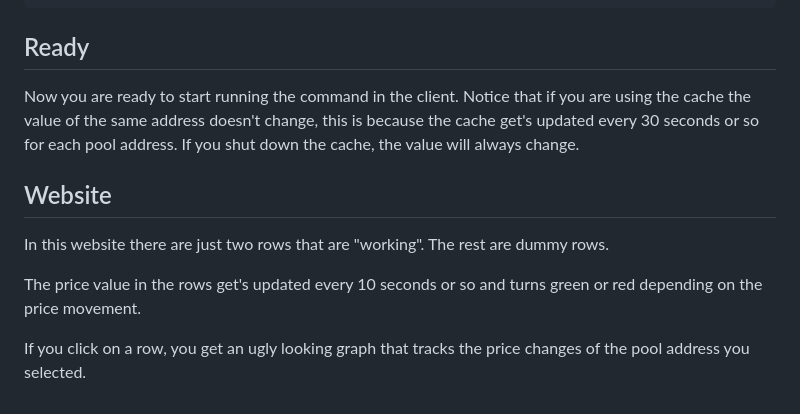
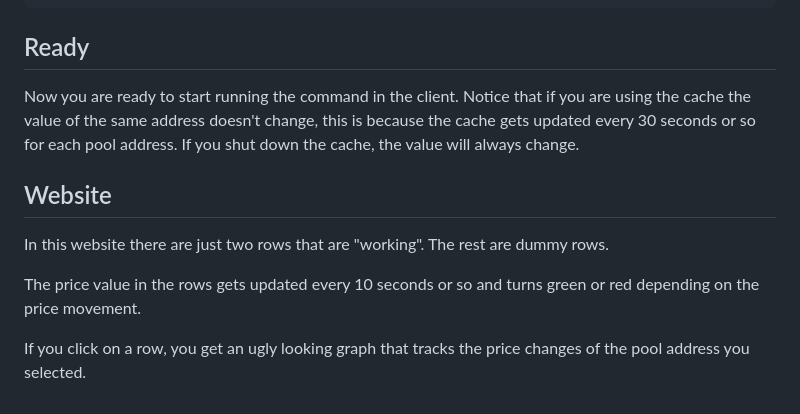
Before and after one commit to martinsander00/blockcache, a Markdown page: README.md, the part around the change. Rendered like a GitHub page.

```diff
--- a/README.md
+++ b/README.md
@@ -144,12 +144,12 @@ cargo build
 
 ## Ready
 
-Now you are ready to start running the <get vol> command in the client. Notice that if you are using the cache the value of the same address doesn't change, this is because the cache get's updated every 30 seconds or so for each pool address. If you shut down the cache, the value will always change.
+Now you are ready to start running the <get vol> command in the client. Notice that if you are using the cache the value of the same address doesn't change, this is because the cache gets updated every 30 seconds or so for each pool address. If you shut down the cache, the value will always change.
 
 ## Website
 
 In this website there are just two rows that are "working". The rest are dummy rows.
 
-The price value in the rows get's updated every 10 seconds or so and turns green or red depending on the price movement.
+The price value in the rows gets updated every 10 seconds or so and turns green or red depending on the price movement.
 
 If you click on a row, you get an ugly looking graph that tracks the price changes of the pool address you selected.
```
